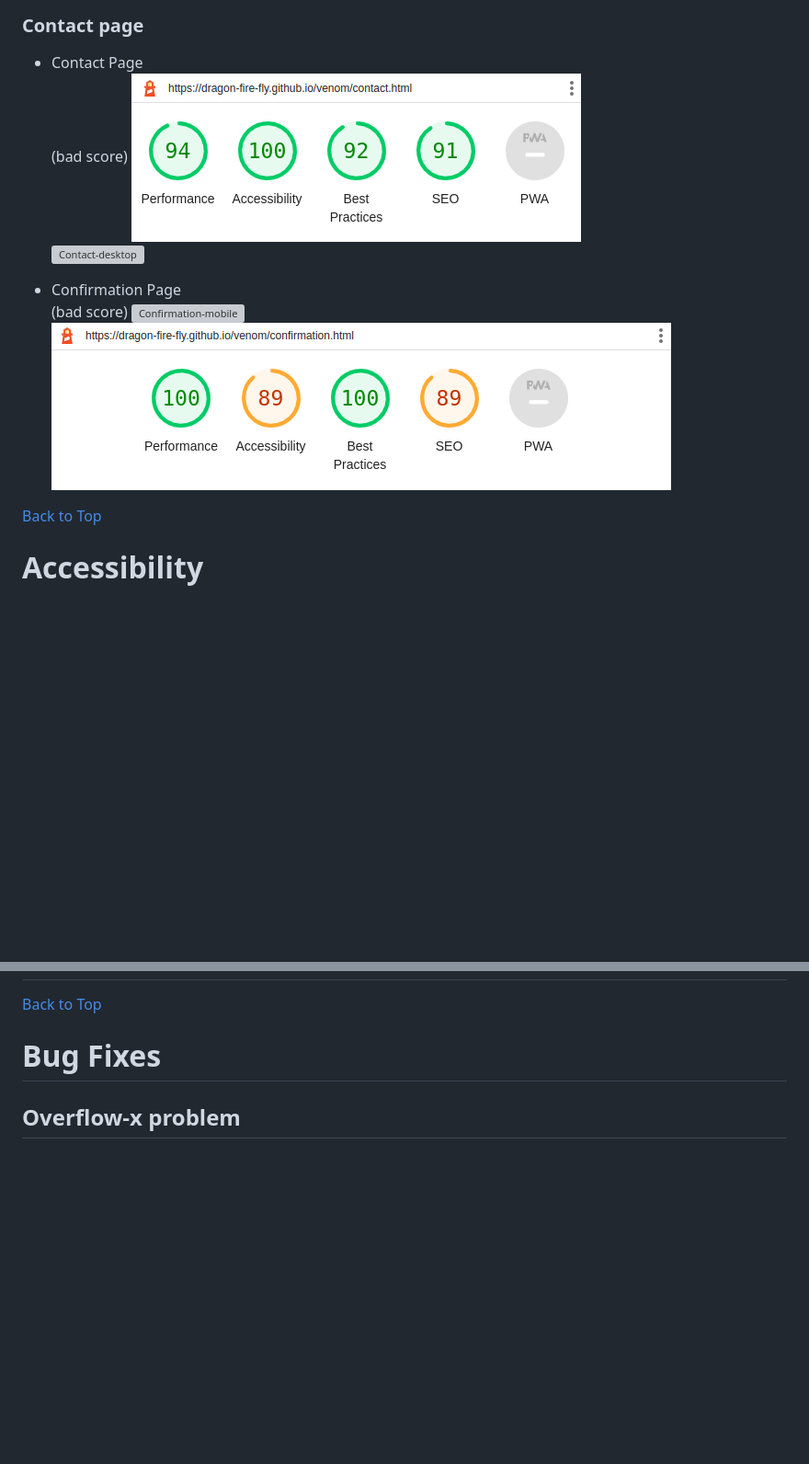
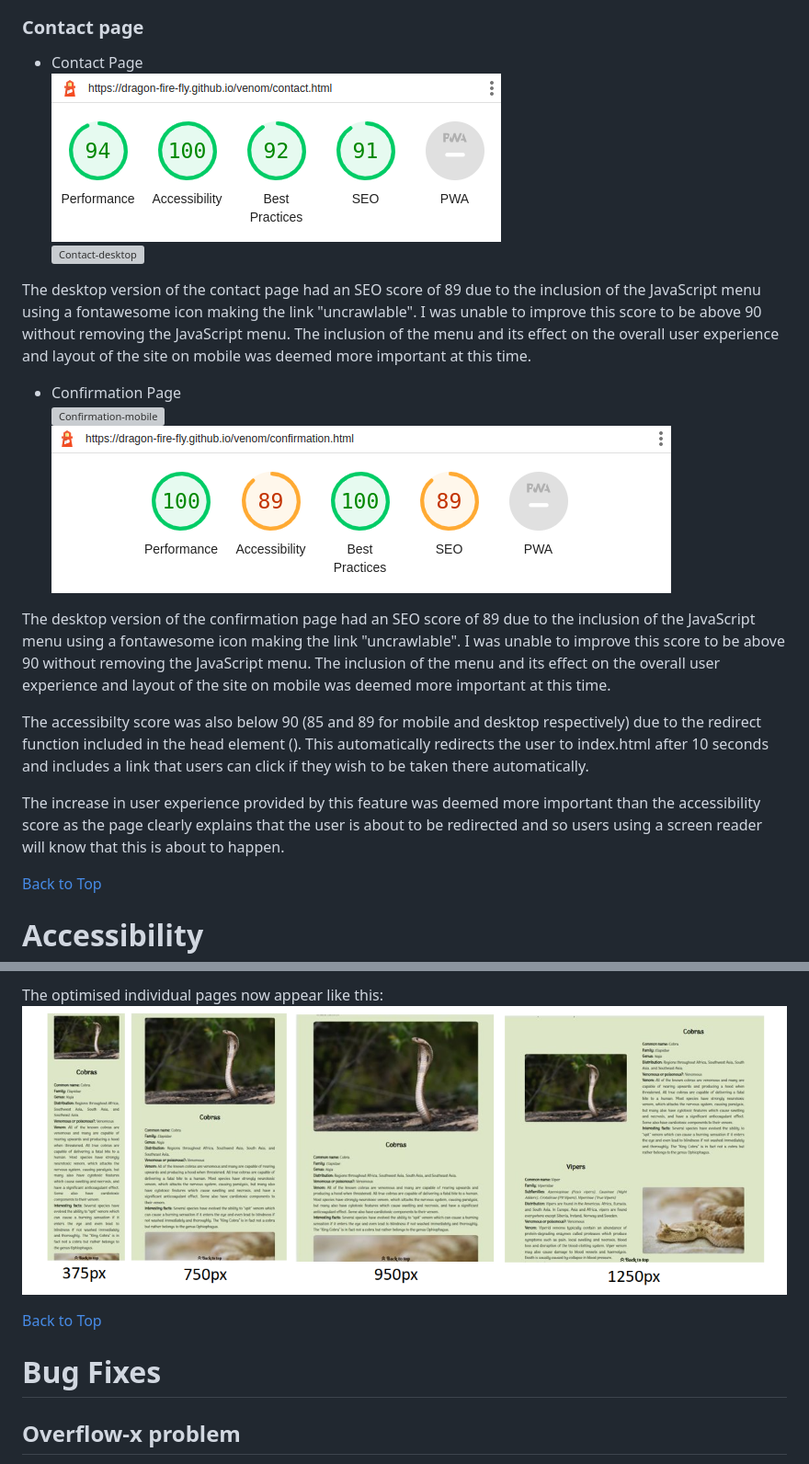
Before and after one commit to dragon-fire-fly/venom, a Markdown page: TESTING.md, 2 parts joined by grey strips. Shown at 92% size. GitHub-like rendering; pictures changed too: documentation/testing/responsiveness/individual-page-optimised.png (added); blank space fills up the shorter version; grey boxes are pictures that could not be loaded.

Commit message:
Add responsive design screenshots and justification to TESTING.md

```diff
--- a/TESTING.md
+++ b/TESTING.md
@@ -154,14 +154,20 @@ A more descriptive link ("more about pufferfish genera" instead of "click here")
 
 ### Contact page
 - Contact Page
-(bad score)
 ![Contact-mobile](documentation/testing/lighthouse-tests/contact-mobile.png)
 ![Contact-desktop](documentation/testing/lighthouse-tests/contact-desktop.png)
 
+The desktop version of the contact page had an SEO score of 89 due to the inclusion of the JavaScript menu using a fontawesome icon making the link "uncrawlable". I was unable to improve this score to be above 90 without removing the JavaScript menu. The inclusion of the menu and its effect on the overall user experience and layout of the site on mobile was deemed more important at this time.
+
 - Confirmation Page
-(bad score)
 ![Confirmation-mobile](documentation/testing/lighthouse-tests/confirmation-mobile-1.png)
 ![Confirmation-desktop](documentation/testing/lighthouse-tests/confirmation-desktop.png)
+
+The desktop version of the confirmation page had an SEO score of 89 due to the inclusion of the JavaScript menu using a fontawesome icon making the link "uncrawlable". I was unable to improve this score to be above 90 without removing the JavaScript menu. The inclusion of the menu and its effect on the overall user experience and layout of the site on mobile was deemed more important at this time.
+
+The accessibilty score was also below 90 (85 and 89 for mobile and desktop respectively) due to the redirect function included in the head element (<meta http-equiv="refresh" content="10; url=index.html">). This automatically redirects the user to index.html after 10 seconds and includes a link that users can click if they wish to be taken there automatically.
+
+The increase in user experience provided by this feature was deemed more important than the accessibility score as the page clearly explains that the user is about to be redirected and so users using a screen reader will know that this is about to happen.
 
 [Back to Top](#contents)
 
@@ -176,3 +198,5 @@ The [Eightshapes](https://contrast-grid.eightshapes.com/?version=1.1.0&backgroun
+The optimised individual pages now appear like this:
+![individual-pages-optimised](documentation/testing/responsiveness/individual-page-optimised.png)
 
 
 
```
Also changed, not shown: other parts of TESTING.md (+16 -0 lines), README.md (+1 -1 lines), documentation/testing/responsiveness/am-i-responsive.png (renamed from documentation/testing/am-i-responsive.png), documentation/testing/responsiveness/index-responsive.png (added), documentation/testing/responsiveness/individual-page-wrong-bps.png (added), documentation/testing/responsiveness/intermediate-page-750px.png (added), 1 other file.
